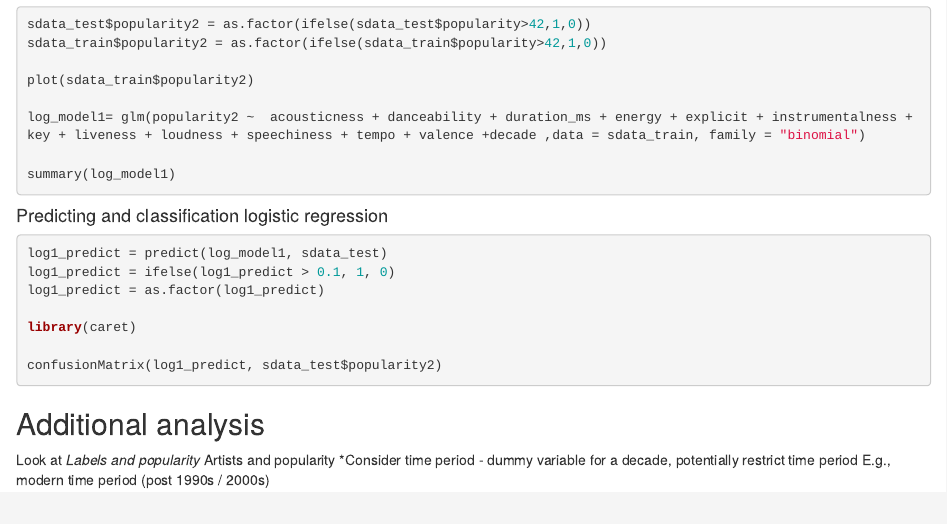
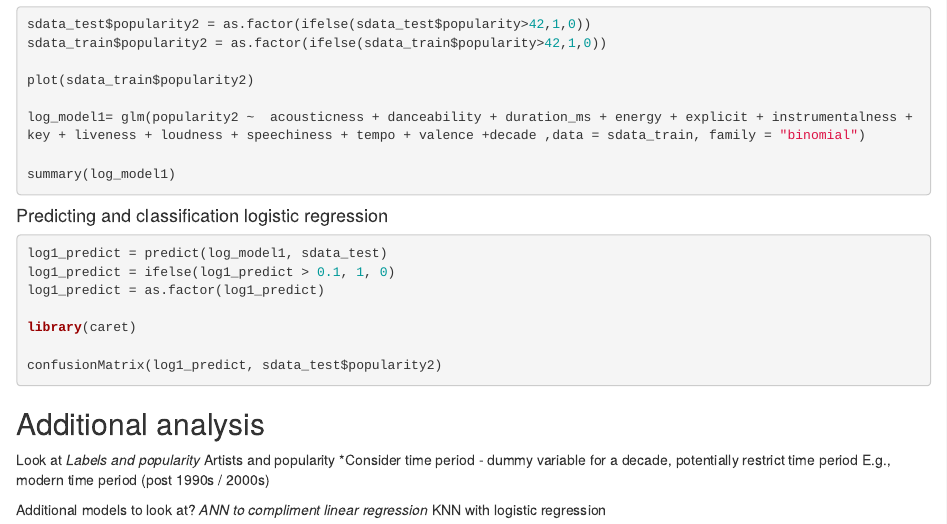
Before and after one commit to jonjrodz/TO628_Group_Spotify_Project, an R Markdown document (Final_project.Rmd): the page in a window 1100 px wide, from 1260 px down. Rendered offline with R 4.5, knitr and Pandoc, with nearby package versions; the code chunks are not run, so their results and figures are left out.

Commit message:
alex commit

```diff
--- a/Final_project.Rmd
+++ b/Final_project.Rmd
@@ -107,3 +107,7 @@ Look at
 *Artists and popularity
 *Consider time period - dummy variable for a decade, potentially restrict time period
   E.g., modern time period (post 1990s / 2000s)
+
+Additional models to look at?
+*ANN to compliment linear regression
+*KNN with logistic regression
```
